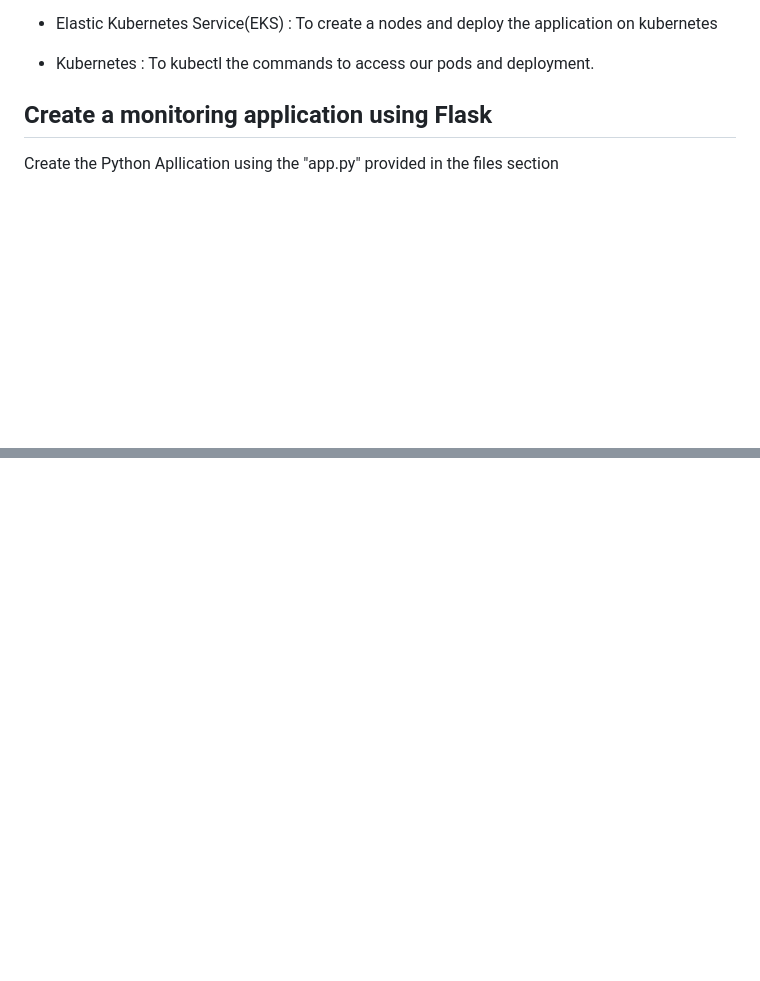
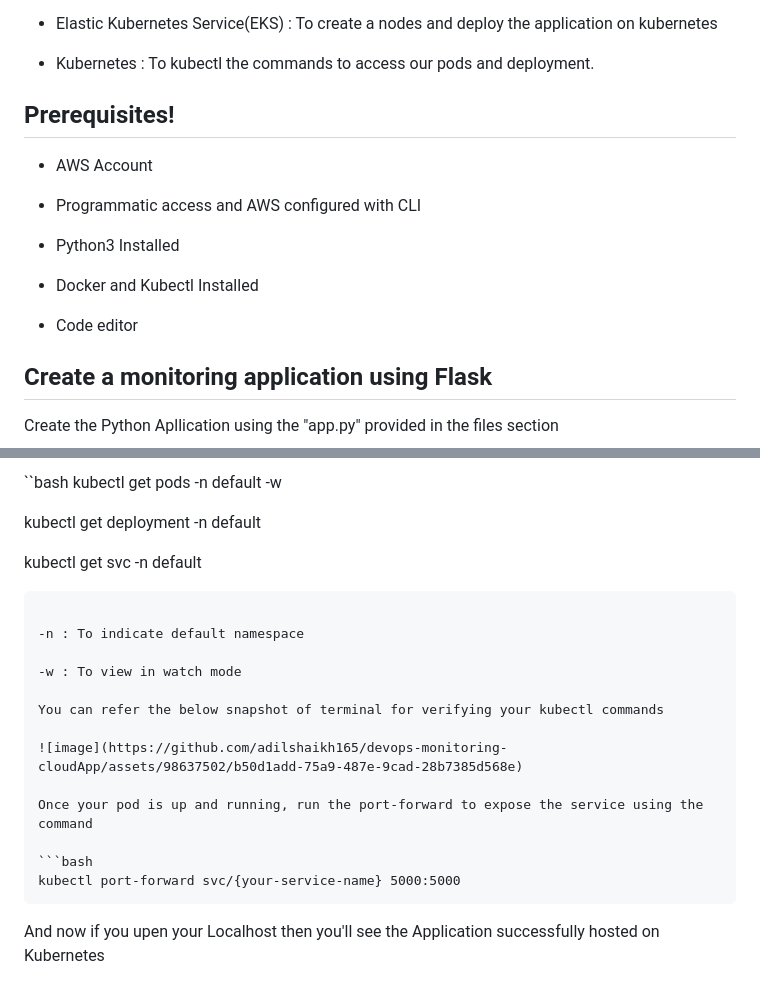
Before and after one commit to adilshaikh165/devops-monitoring-cloudApp, a Markdown page: README.md, 2 parts joined by grey strips. Rendered like a GitHub page; blank space fills up the shorter version.

````diff
--- a/README.md
+++ b/README.md
@@ -21,6 +21,18 @@ What Do We Need?
  - Elastic Kubernetes Service(EKS) : To create a nodes and deploy the application on kubernetes
 
  - Kubernetes : To kubectl the commands to access our pods and deployment.
+
+## Prerequisites!
+
+- AWS Account
+
+- Programmatic access and AWS configured with CLI
+
+- Python3 Installed
+
+- Docker and Kubectl Installed
+
+- Code editor
 
 ## Create a monitoring application using Flask
 
@@ -144,0 +245,23 @@ Hence uptil now the DockerImage is successfully pushed into you ECR.
+``bash
+kubectl get pods -n default -w
+
+kubectl get deployment -n default
+
+kubectl get svc -n default
+```
+
+-n : To indicate default namespace
+
+-w : To view in watch mode
+
+You can refer the below snapshot of terminal for verifying your kubectl commands
+
+![image](https://github.com/adilshaikh165/devops-monitoring-cloudApp/assets/98637502/b50d1add-75a9-487e-9cad-28b7385d568e)
+
+Once your pod is up and running, run the port-forward to expose the service using the command
+
+```bash
+kubectl port-forward svc/{your-service-name} 5000:5000
+```
+And now if you upen your Localhost then you'll see the Application successfully hosted on Kubernetes
+
````
Also changed, not shown: other parts of README.md (+89 -0 lines).
